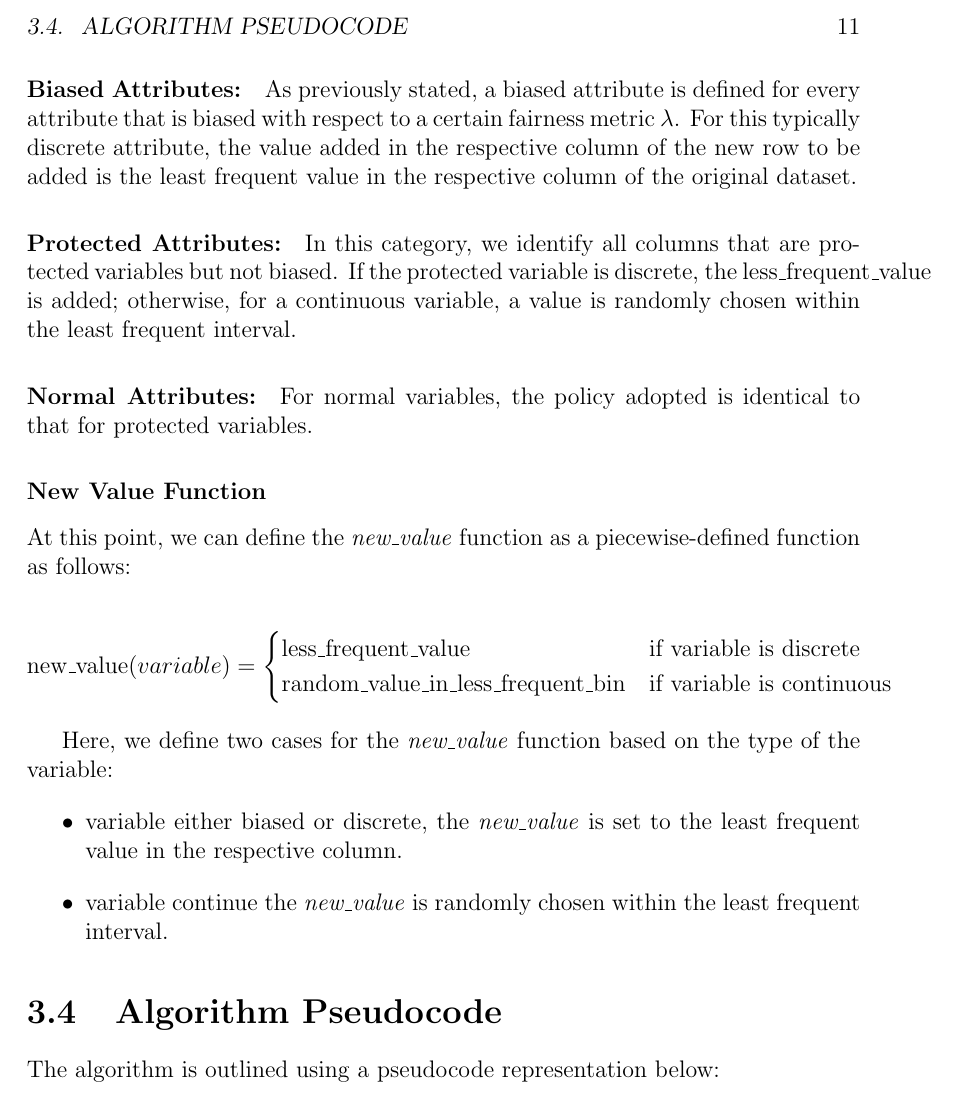
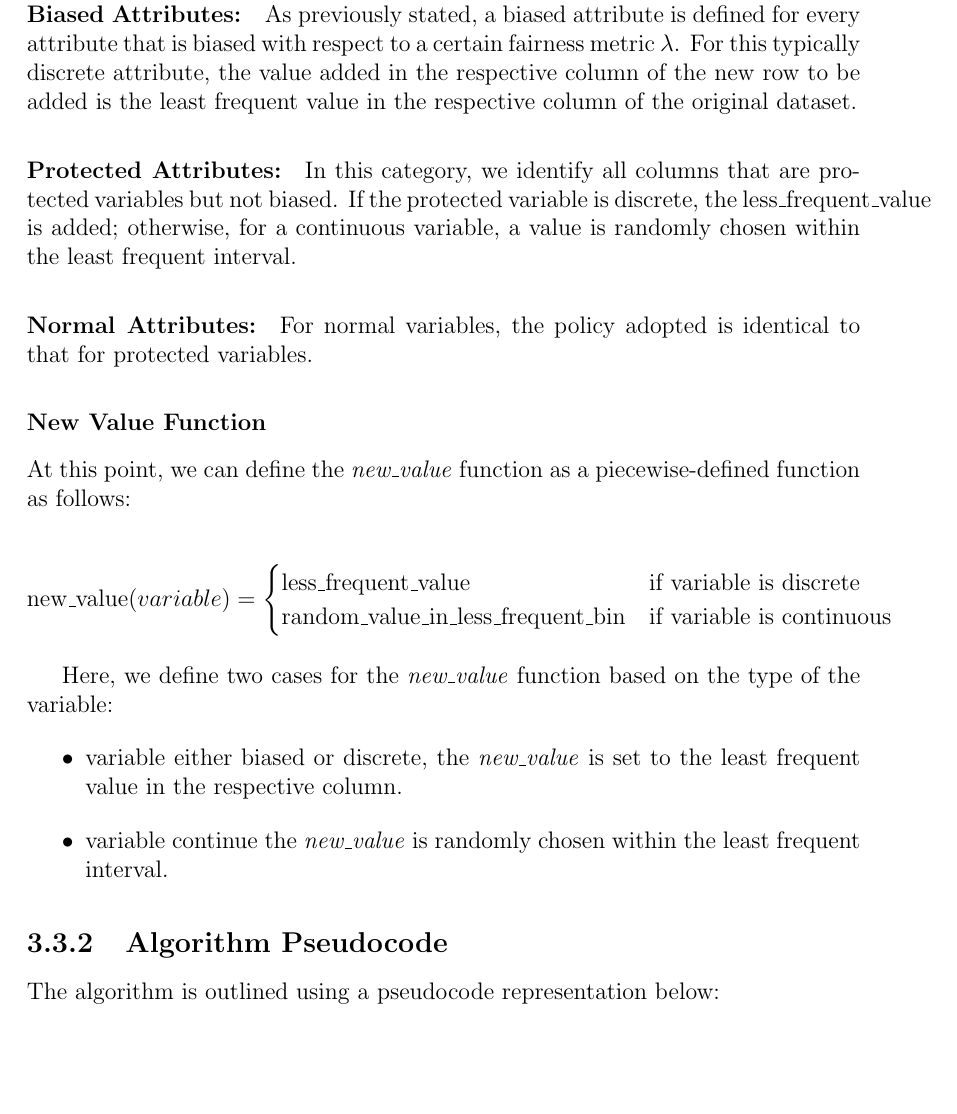
Before and after one commit to antonioIannotta/Thesis, a LaTeX thesis (thesis-main.tex): part of page 23 of 31, cut at the place of the change, the shorter picture padded with empty space. Compiled offline with pdfLaTeX.

Commit message:
doc: thesis fixed

```diff
--- a/thesis-main.tex
+++ b/thesis-main.tex
@@ -261,7 +261,7 @@ Here, we define two cases for the \textit{new\_value} function based on the type
     \item variable continue the \textit{new\_value} is randomly chosen within the least frequent interval.
 \end{itemize}
 
-\section{Algorithm Pseudocode}
+\subsection{Algorithm Pseudocode}
 
 The algorithm is outlined using a pseudocode representation below:
 
```
